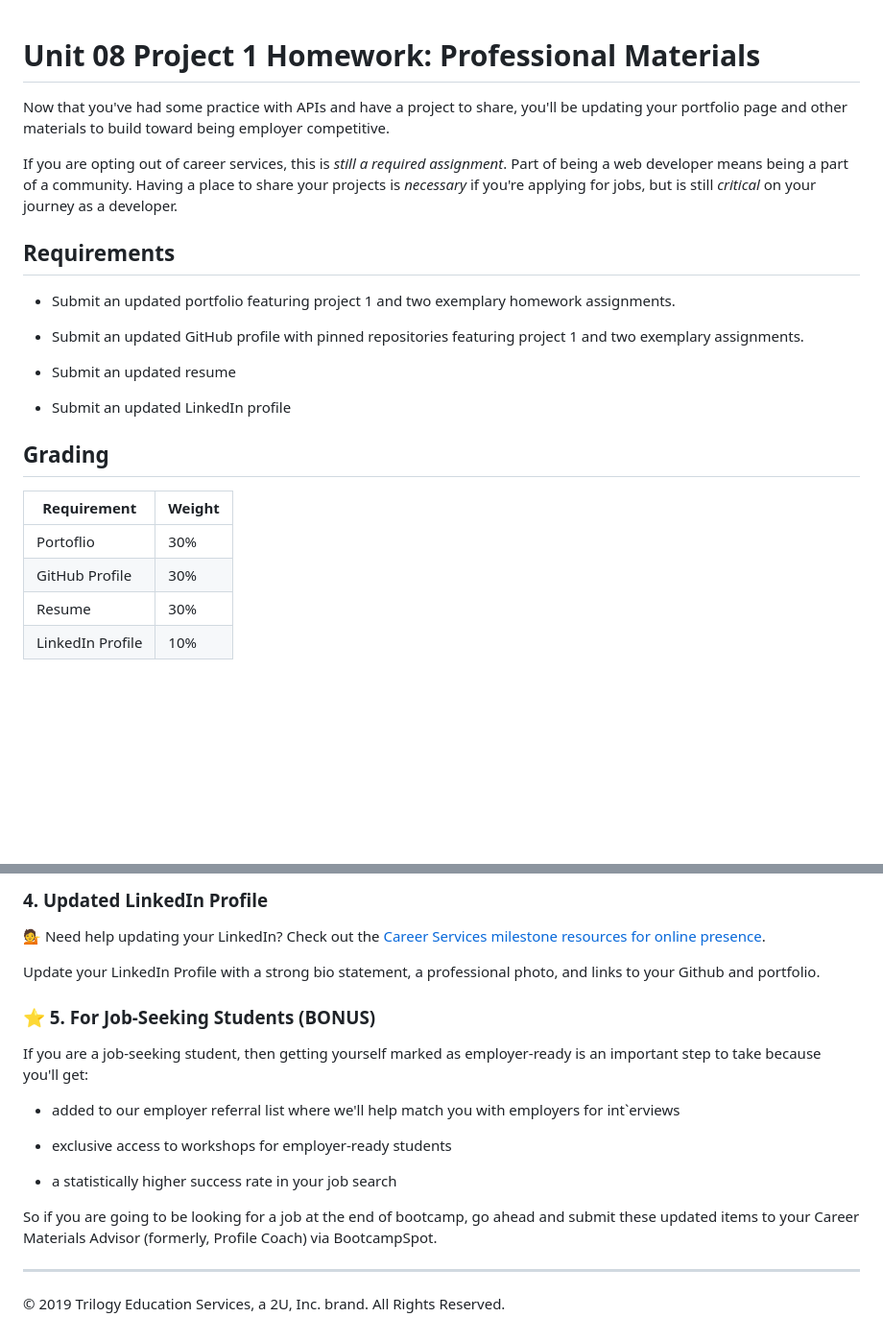
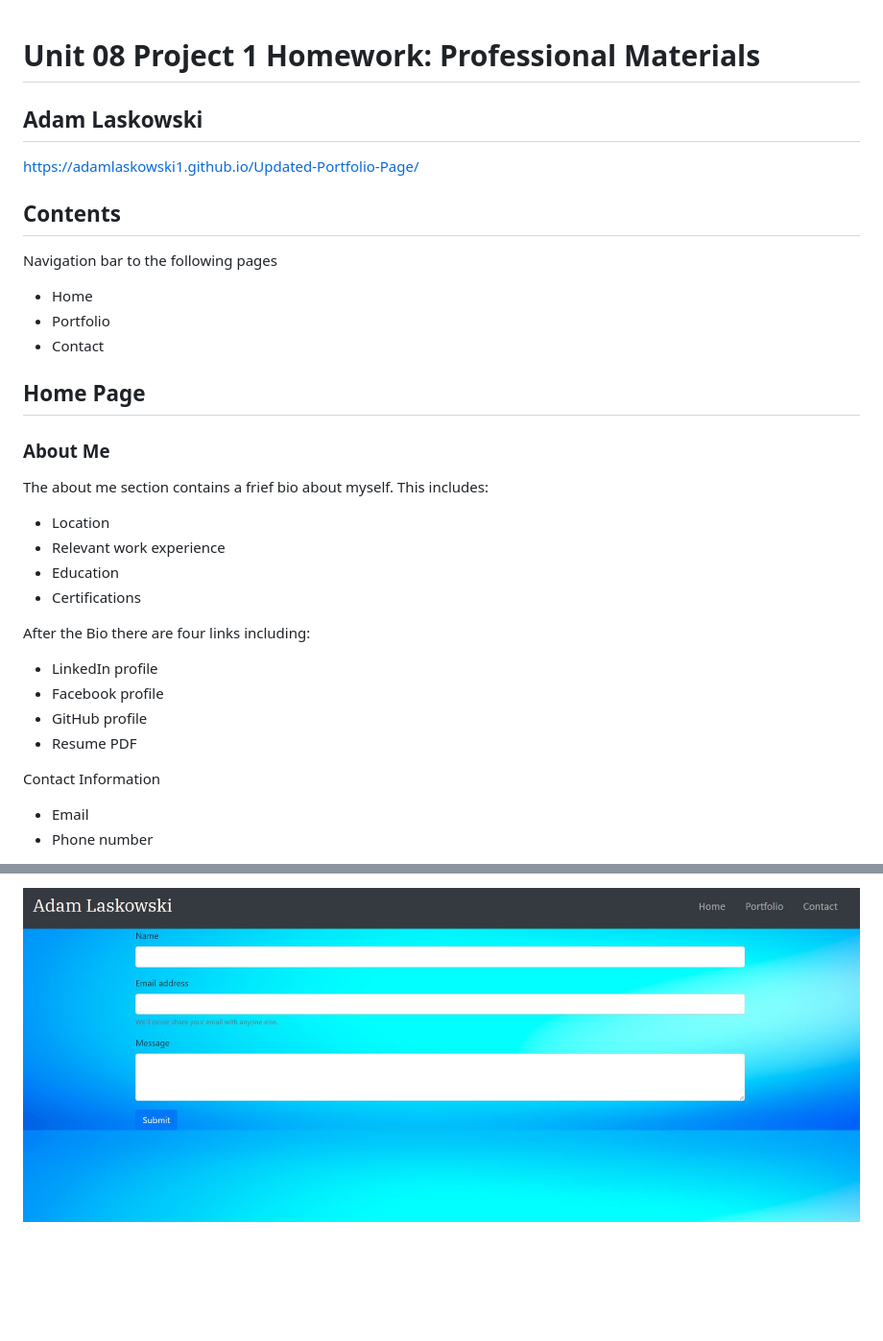
Before and after one commit to AdamLaskowski1/Updated-Portfolio-Page, a Markdown page: README.md, 2 parts joined by grey strips. Shown: that part at 96% size. Rendered like a GitHub page; pictures changed too: Images/ContactImageNew.JPG (added); blank space fills up the shorter version.

Commit message:
ReadMe Content

```diff
--- a/README.md
+++ b/README.md
@@ -1,25 +1,33 @@
 # Unit 08 Project 1 Homework: Professional Materials
+## Adam Laskowski
 
-Now that you've had some practice with APIs and have a project to share, you'll be updating your portfolio page and other materials to build toward being employer competitive.
+https://adamlaskowski1.github.io/Updated-Portfolio-Page/
 
-If you are opting out of career services, this is _still a required assignment_. Part of being a web developer means being a part of a community. Having a place to share your projects is _necessary_ if you're applying for jobs, but is still _critical_ on your journey as a developer.
+## Contents
 
-## Requirements
+Navigation bar to the following pages
+* Home
+* Portfolio
+* Contact
 
-* Submit an updated portfolio featuring project 1 and two exemplary homework assignments.
+## Home Page
 
-* Submit an updated GitHub profile with pinned repositories featuring project 1 and two exemplary assignments.
+### About Me
 
-* Submit an updated resume
+The about me section contains a frief bio about myself. This includes:
+* Location
+* Relevant work experience
+* Education
+* Certifications
 
-* Submit an updated LinkedIn profile
+After the Bio there are four links including:
 
-## Grading
+* LinkedIn profile
+* Facebook profile
+* GitHub profile
+* Resume PDF
 
-| Requirement      | Weight |
-| ---------------- | ------ |
-| Portoflio        | 30%    |
-| GitHub Profile   | 30%    |
-| Resume           | 30%    |
-| LinkedIn Profile | 10%    |
+Contact Information
+* Email
+* Phone number
 
@@ -121,21 +63 @@ Your resume should include:
-### 4. Updated LinkedIn Profile
-
-💁 Need help updating your LinkedIn? Check out the [Career Services milestone resources for online presence](hhttps://sites.google.com/2u.com/careerservices-webdev/coding-milestones/milestone-polish-online-presence).
-
-Update your LinkedIn Profile with a strong bio statement, a professional photo, and links to your Github and portfolio.
-
-### ⭐ 5. For Job-Seeking Students (BONUS)
-
-If you are a job-seeking student, then getting yourself marked as employer-ready is an important step to take because you'll get:
-
-* added to our employer referral list where we'll help match you with employers for int`erviews
-
-* exclusive access to workshops for employer-ready students
-
-* a statistically higher success rate in your job search
-
-So if you are going to be looking for a job at the end of bootcamp, go ahead and submit these updated items to your Career Materials Advisor (formerly, Profile Coach) via BootcampSpot.
-
----
-
-© 2019 Trilogy Education Services, a 2U, Inc. brand. All Rights Reserved.
+![aboutMe](Images/ContactImageNew.JPG)
```
Also changed, not shown: other parts of README.md (+22 -88 lines), Images/PortfolioImageNew.JPG (added), Images/aboutMeDemo.JPG (added).
